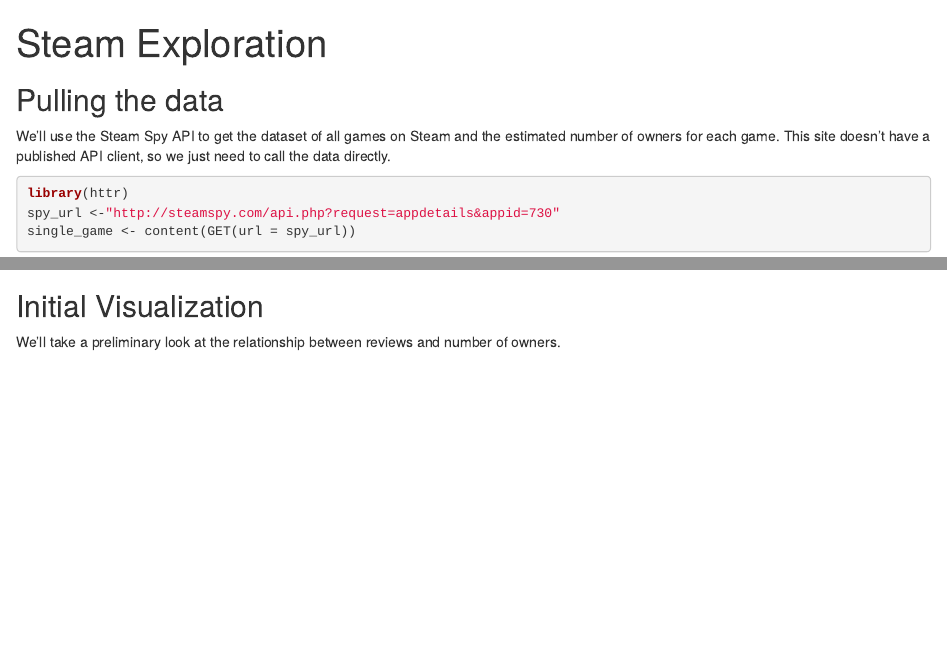
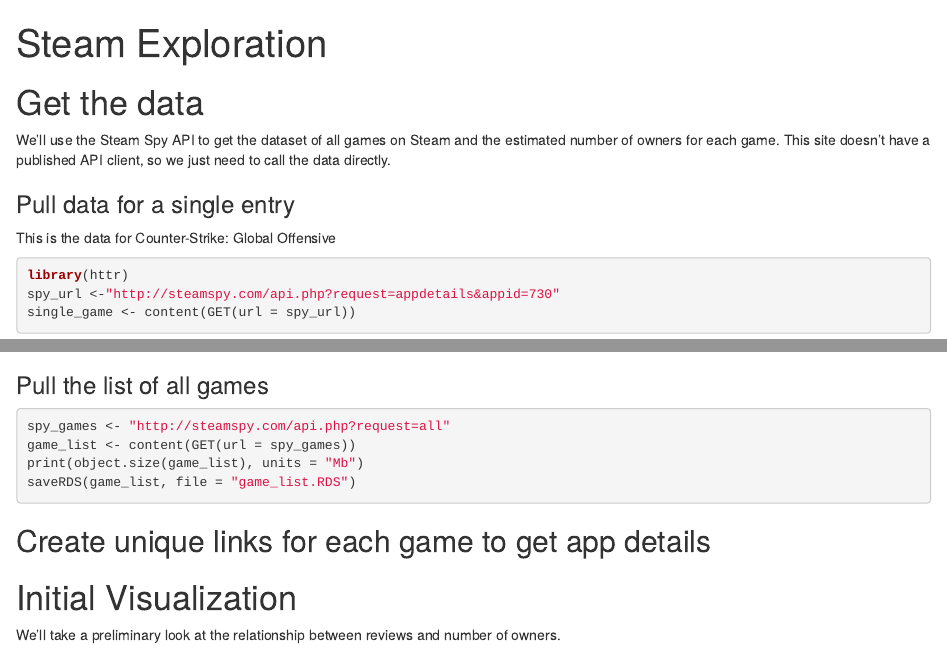
Before and after one commit to cstepien/SteamReviews, an R Markdown document (DataExploration.Rmd): the page in a window 1100 px wide, from its top, and a second part further down, joined at a grey line. Rendered offline with R 4.5, knitr and Pandoc, with nearby package versions; some code elsewhere in the file could not run offline.

Commit message:
Pull and save game list
Saved list of all games from steam spy - 18449 titles that steam spy tracks

````diff
--- a/DataExploration.Rmd
+++ b/DataExploration.Rmd
@@ -9,9 +9,12 @@
 knitr::opts_chunk$set(echo = TRUE)
 ```
 
-## Pulling the data
+# Get the data
 
 We'll use the Steam Spy API to get the dataset of all games on Steam and the estimated number of owners for each game.  This site doesn't have a published API client, so we just need to call the data directly.
+
+### Pull data for a single entry
+This is the data for Counter-Strike: Global Offensive
 
 ```{r}
 library(httr)
@@ -19,7 +22,18 @@
 single_game <- content(GET(url = spy_url))
 ```
 
-## Initial Visualization
+### Pull the list of all games
+
+```{r, eval = FALSE}
+spy_games <- "http://steamspy.com/api.php?request=all"
+game_list <- content(GET(url = spy_games))
+print(object.size(game_list), units = "Mb")
+saveRDS(game_list, file = "game_list.RDS")
+```
+
+## Create unique links for each game to get app details
+
+# Initial Visualization
 
 We'll take a preliminary look at the relationship between reviews and number of owners.
 
````
Also changed, not shown: DataExploration.html, game_list.RDS (added).
